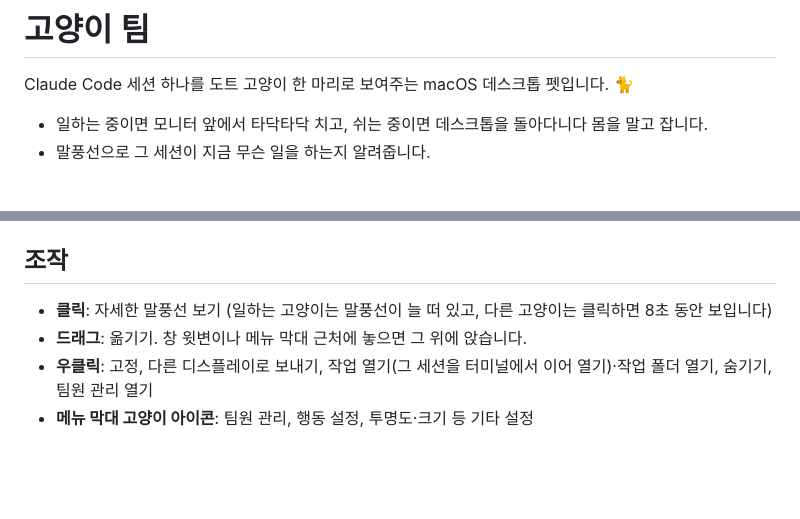
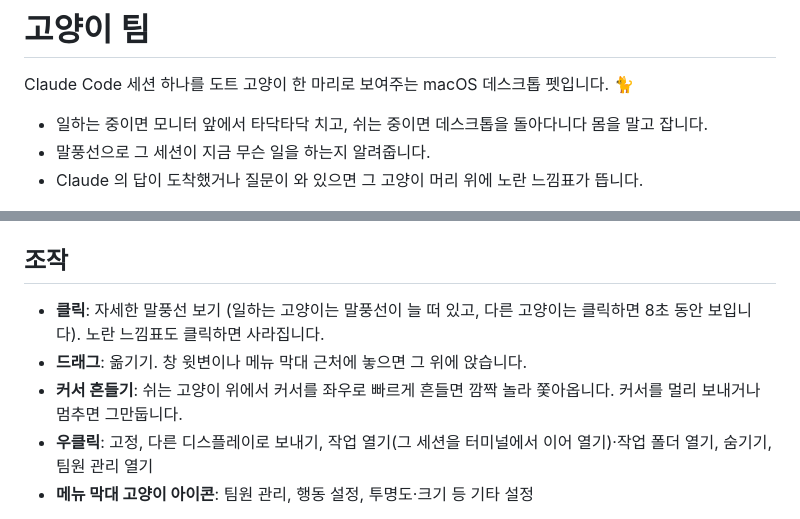
Before and after one commit to wad-woojeongmin/agent-cats, a Markdown page: README.md, 2 parts joined by grey strips. Drawn GitHub-style; blank space fills up the shorter version.

Commit message:
README: 노란 느낌표, 커서 흔들기, 느낌표 확인 설명 추가
Co-Authored-By: Claude Opus 5.5 <noreply@anthropic.com>

```diff
--- a/README.md
+++ b/README.md
@@ -4,6 +4,7 @@ Claude Code 세션 하나를 도트 고양이 한 마리로 보여주는 macOS
 
 - 일하는 중이면 모니터 앞에서 타닥타닥 치고, 쉬는 중이면 데스크톱을 돌아다니다 몸을 말고 잡니다.
 - 말풍선으로 그 세션이 지금 무슨 일을 하는지 알려줍니다.
+- Claude 의 답이 도착했거나 질문이 와 있으면 그 고양이 머리 위에 노란 느낌표가 뜹니다.
 
 ![데스크톱에서 돌아다니는 고양이들](docs/screenshot.png)
 
@@ -43,8 +44,9 @@ macOS 14 이상에서 동작합니다. Apple Silicon, Intel 모두 됩니다.
 
 ## 조작
 
-- **클릭**: 자세한 말풍선 보기 (일하는 고양이는 말풍선이 늘 떠 있고, 다른 고양이는 클릭하면 8초 동안 보입니다)
+- **클릭**: 자세한 말풍선 보기 (일하는 고양이는 말풍선이 늘 떠 있고, 다른 고양이는 클릭하면 8초 동안 보입니다). 노란 느낌표도 클릭하면 사라집니다.
 - **드래그**: 옮기기. 창 윗변이나 메뉴 막대 근처에 놓으면 그 위에 앉습니다.
+- **커서 흔들기**: 쉬는 고양이 위에서 커서를 좌우로 빠르게 흔들면 깜짝 놀라 쫓아옵니다. 커서를 멀리 보내거나 멈추면 그만둡니다.
 - **우클릭**: 고정, 다른 디스플레이로 보내기, 작업 열기(그 세션을 터미널에서 이어 열기)·작업 폴더 열기, 숨기기, 팀원 관리 열기
 - **메뉴 막대 고양이 아이콘**: 팀원 관리, 행동 설정, 투명도·크기 등 기타 설정
 
```
